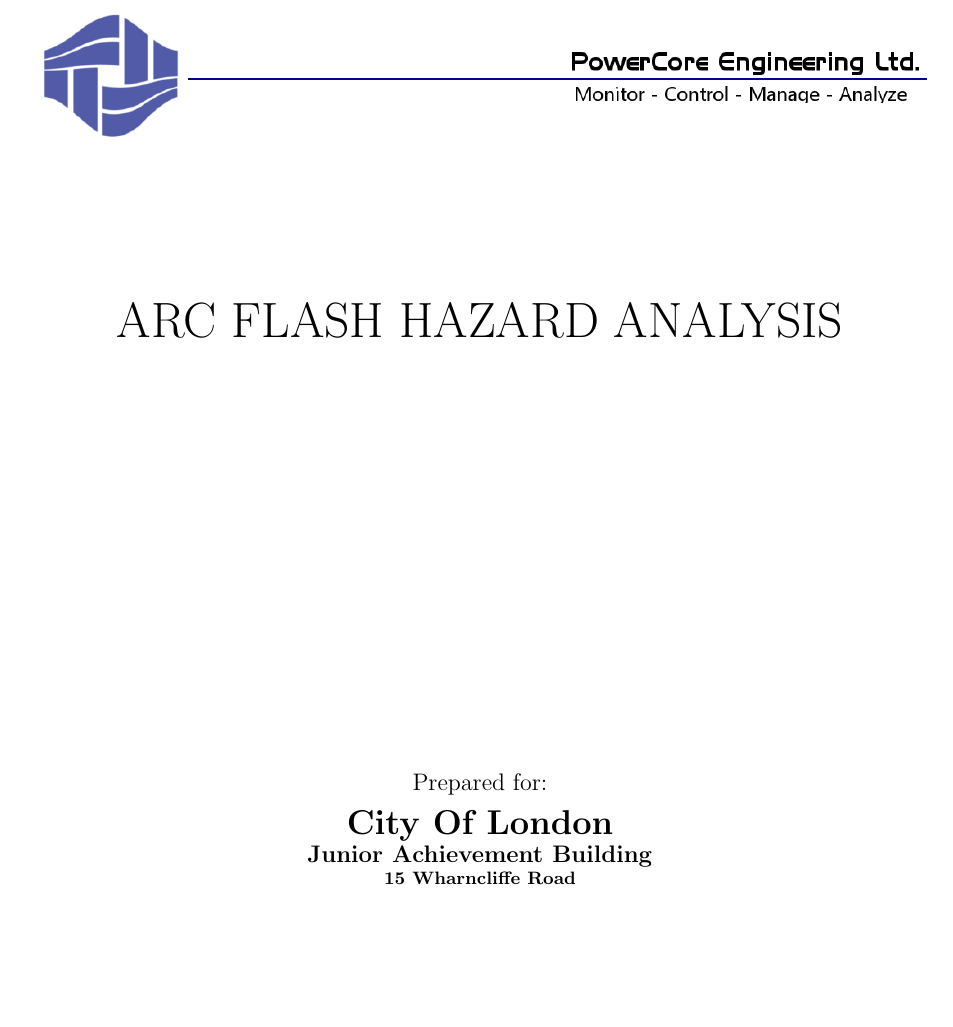
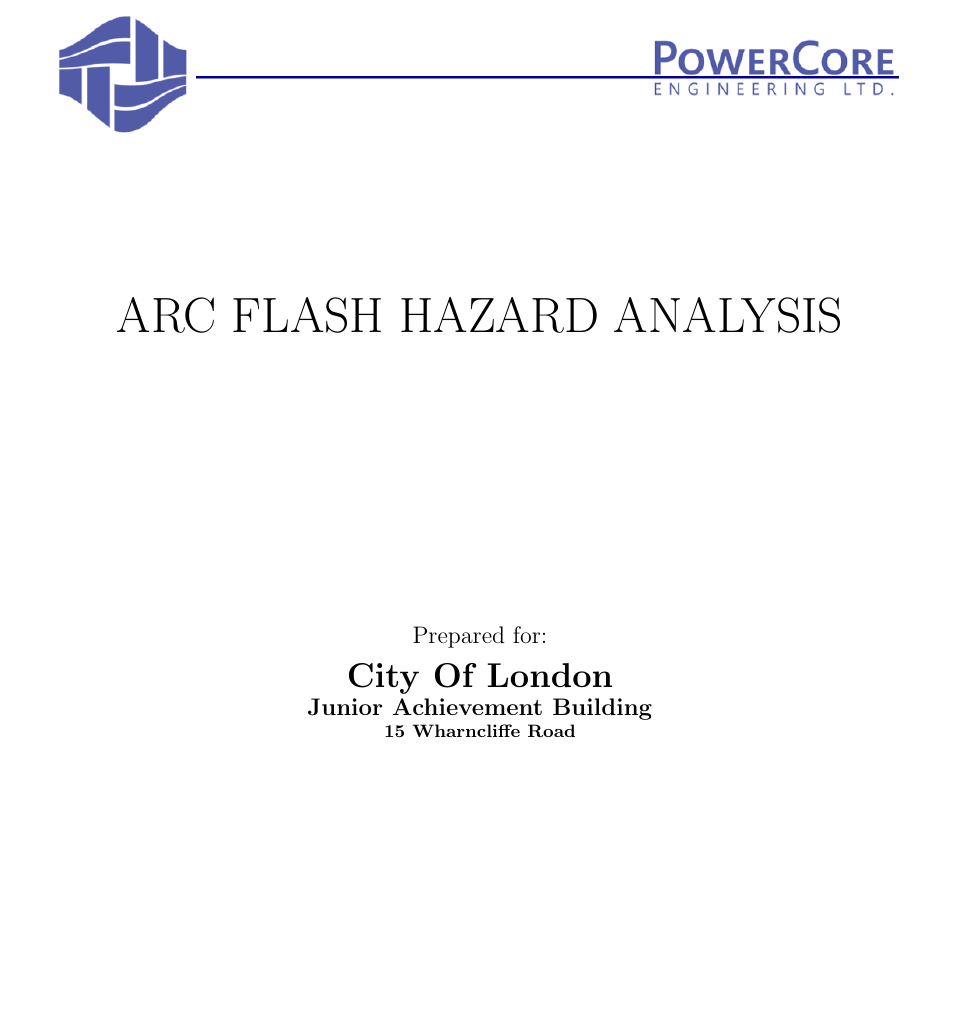
Before and after one commit to whiterice/AF-Report-Full, a LaTeX document (Latex/ArcFlash/Arc Flash/Arc Flash.tex, which reads Latex/ArcFlash/CoverPage.tex): part of page 1 of 14, cut so that both start at the same text. Compiled offline with pdfLaTeX.

Commit message:
Updated Logo and added room for Archeat table includion

```diff
--- a/Latex/ArcFlash/CoverPage.tex
+++ b/Latex/ArcFlash/CoverPage.tex
@@ -4,14 +4,14 @@
 
 %Title Page Header
 \begin{center}
-\includegraphics[height=1in, keepaspectratio=true]{../Images/PCEHeader.PNG}
+\includegraphics[height=0.95in, keepaspectratio=true]{../Images/NewPCEHeader.PNG}
 \end{center}
 
 %TITLE SECTION
 \begin{center}
 \vspace{20mm}
 \Huge \DocTitle \\ % Title of your document
-\vspace{75mm}
+\vspace{50mm}
 \large Prepared for: \\
 \LARGE\textbf{\Customer} \\
 \large\textbf{\Target}\\
```
Also changed, not shown: Latex/ArcFlash/Arc Flash/Observations.tex (+2 -0 lines), Latex/PDC/CoverPage.tex (+1 -1 lines), Latex/SCC/CoverPage.tex (+1 -1 lines), Latex/ArcFlash/Images/BackSignLogo.jpg (added), Latex/ArcFlash/Images/NewPCEHeader.png (added), Latex/PDC/Images/BackSignLogo.jpg (added), Latex/PDC/Images/NewPCEHeader.png (added), Latex/SCC/Images/BackSignLogo.jpg (added), Latex/SCC/Images/NewPCEHeader.png (added), 6 other files.
